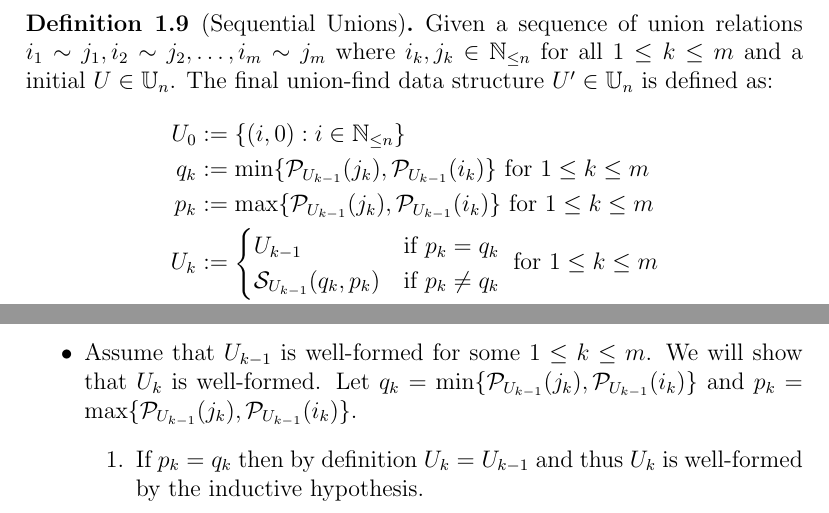
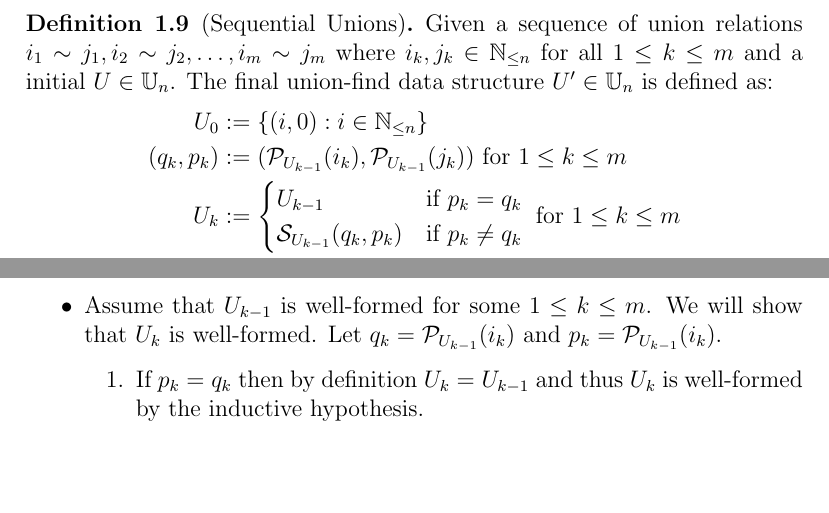
Before and after one commit to WilliamDue/unionfind, a LaTeX document (main.tex): two parts of page 3 of 4 before the commit and two parts of page 3 of 3 after it, joined at a grey line, cut so that both start at the same text, the shorter picture padded with empty space. Compiled offline with pdfLaTeX.

Commit message:
Proof makes sense now.

```diff
--- a/main.tex
+++ b/main.tex
@@ -307,8 +307,7 @@
     defined as:
     \begin{align*}
         U_0 &:= \{(i, 0) : i \in \mathbb{N}_{\leq n}\} \\
-        q_k &:= \min \{\mathcal{P}_{U_{k-1}}(j_k), \mathcal{P}_{U_{k-1}}(i_k)\} \text{ for } 1 \leq k \leq m \\
-        p_k &:= \max \{\mathcal{P}_{U_{k-1}}(j_k), \mathcal{P}_{U_{k-1}}(i_k)\} \text{ for } 1 \leq k \leq m \\
+        (q_k, p_k) &:= (\mathcal{P}_{U_{k-1}}(i_k), \mathcal{P}_{U_{k-1}}(j_k)) \text{ for } 1 \leq k \leq m \\
         U_k &:= \begin{cases}
             U_{k-1} & \text{if } p_k = q_k \\
             \mathcal{S}_{U_{k-1}}(q_k, p_k) & \text{if } p_k \neq q_k
@@ -332,9 +331,8 @@
         \item For $U_0$ it is clear that $\mathcal{E}_{U_0}(i) = \{i\}$ for all $i \in
         \mathbb{N}_{\leq n}$ since all elements are their own root.
         \item Assume that $U_{k-1}$ is well-formed for some $1 \leq k \leq m$.
-        We will show that $U_k$ is well-formed. Let $q_k = \min
-        \{\mathcal{P}_{U_{k-1}}(j_k), \mathcal{P}_{U_{k-1}}(i_k)\}$ and $p_k =
-        \max \{\mathcal{P}_{U_{k-1}}(j_k), \mathcal{P}_{U_{k-1}}(i_k)\}$.
+        We will show that $U_k$ is well-formed. Let $q_k
+        =\mathcal{P}_{U_{k-1}}(i_k)$ and $p_k = \mathcal{P}_{U_{k-1}}(i_k)$.
         \begin{enumerate}
             \item If $p_k = q_k$ then by definition $U_k = U_{k-1}$ and thus
             $U_k$ is well-formed by the inductive hypothesis.
```
Also changed, not shown: main.pdf.
